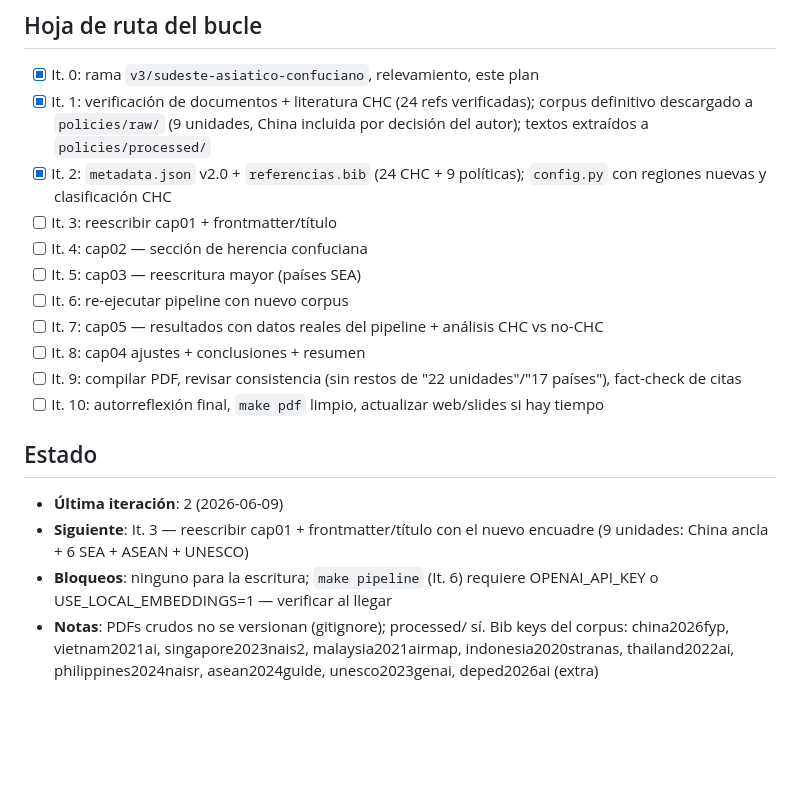
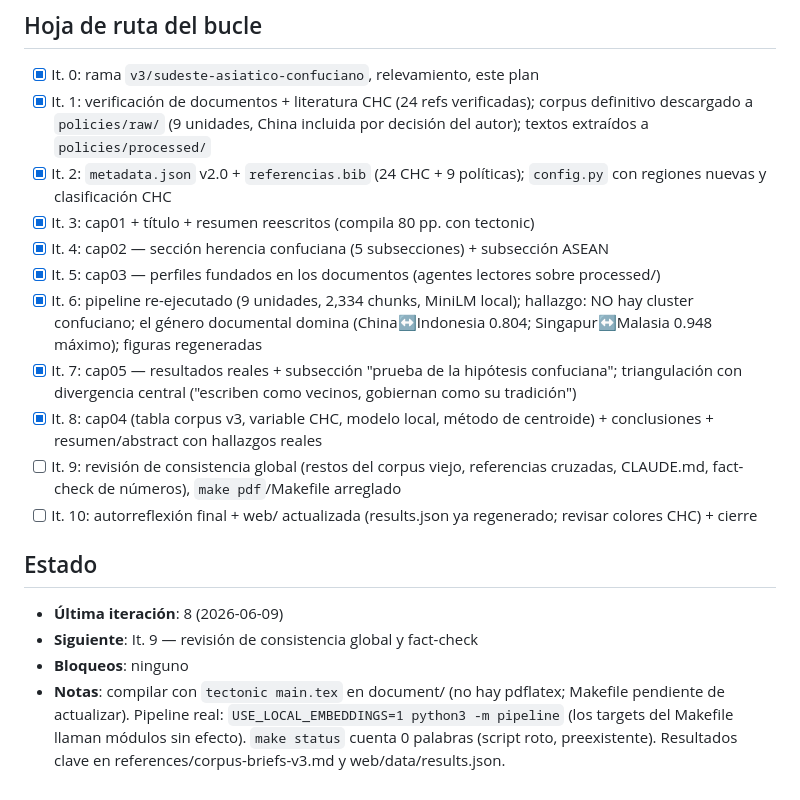
Before and after one commit to HesusG/tesis-hesusg-pedadogia, a Markdown page: PLAN-PIVOTE.md, the part around the change. Drawn GitHub-style; blank space fills up the shorter version.

Commit message:
docs(tesis): actualizar estado del plan de pivote (it. 3-8 completas)

```diff
--- a/PLAN-PIVOTE.md
+++ b/PLAN-PIVOTE.md
@@ -78,23 +78,29 @@ abreviada), Indonesia en idioma original, Vietnam vía traducción de tercero (L
       del autor); textos extraídos a `policies/processed/`
 - [x] It. 2: `metadata.json` v2.0 + `referencias.bib` (24 CHC + 9 políticas); `config.py`
       con regiones nuevas y clasificación CHC
-- [ ] It. 3: reescribir cap01 + frontmatter/título
-- [ ] It. 4: cap02 — sección de herencia confuciana
-- [ ] It. 5: cap03 — reescritura mayor (países SEA)
-- [ ] It. 6: re-ejecutar pipeline con nuevo corpus
-- [ ] It. 7: cap05 — resultados con datos reales del pipeline + análisis CHC vs no-CHC
-- [ ] It. 8: cap04 ajustes + conclusiones + resumen
-- [ ] It. 9: compilar PDF, revisar consistencia (sin restos de "22 unidades"/"17 países"),
-      fact-check de citas
-- [ ] It. 10: autorreflexión final, `make pdf` limpio, actualizar web/slides si hay tiempo
+- [x] It. 3: cap01 + título + resumen reescritos (compila 80 pp. con tectonic)
+- [x] It. 4: cap02 — sección herencia confuciana (5 subsecciones) + subsección ASEAN
+- [x] It. 5: cap03 — perfiles fundados en los documentos (agentes lectores sobre processed/)
+- [x] It. 6: pipeline re-ejecutado (9 unidades, 2,334 chunks, MiniLM local); hallazgo:
+      NO hay cluster confuciano; el género documental domina (China↔Indonesia 0.804;
+      Singapur↔Malasia 0.948 máximo); figuras regeneradas
+- [x] It. 7: cap05 — resultados reales + subsección "prueba de la hipótesis confuciana";
+      triangulación con divergencia central ("escriben como vecinos, gobiernan como su
+      tradición")
+- [x] It. 8: cap04 (tabla corpus v3, variable CHC, modelo local, método de centroide) +
+      conclusiones + resumen/abstract con hallazgos reales
+- [ ] It. 9: revisión de consistencia global (restos del corpus viejo, referencias cruzadas,
+      CLAUDE.md, fact-check de números), `make pdf`/Makefile arreglado
+- [ ] It. 10: autorreflexión final + web/ actualizada (results.json ya regenerado;
+      revisar colores CHC) + cierre
 
 ## Estado
 
-- **Última iteración**: 2 (2026-06-09)
-- **Siguiente**: It. 3 — reescribir cap01 + frontmatter/título con el nuevo encuadre
-  (9 unidades: China ancla + 6 SEA + ASEAN + UNESCO)
-- **Bloqueos**: ninguno para la escritura; `make pipeline` (It. 6) requiere OPENAI_API_KEY
-  o USE_LOCAL_EMBEDDINGS=1 — verificar al llegar
-- **Notas**: PDFs crudos no se versionan (gitignore); processed/ sí. Bib keys del corpus:
-  china2026fyp, vietnam2021ai, singapore2023nais2, malaysia2021airmap, indonesia2020stranas,
-  thailand2022ai, philippines2024naisr, asean2024guide, unesco2023genai, deped2026ai (extra)
+- **Última iteración**: 8 (2026-06-09)
+- **Siguiente**: It. 9 — revisión de consistencia global y fact-check
+- **Bloqueos**: ninguno
+- **Notas**: compilar con `tectonic main.tex` en document/ (no hay pdflatex; Makefile
+  pendiente de actualizar). Pipeline real: `USE_LOCAL_EMBEDDINGS=1 python3 -m pipeline`
+  (los targets del Makefile llaman módulos sin efecto). `make status` cuenta 0 palabras
+  (script roto, preexistente). Resultados clave en references/corpus-briefs-v3.md y
+  web/data/results.json.
```
